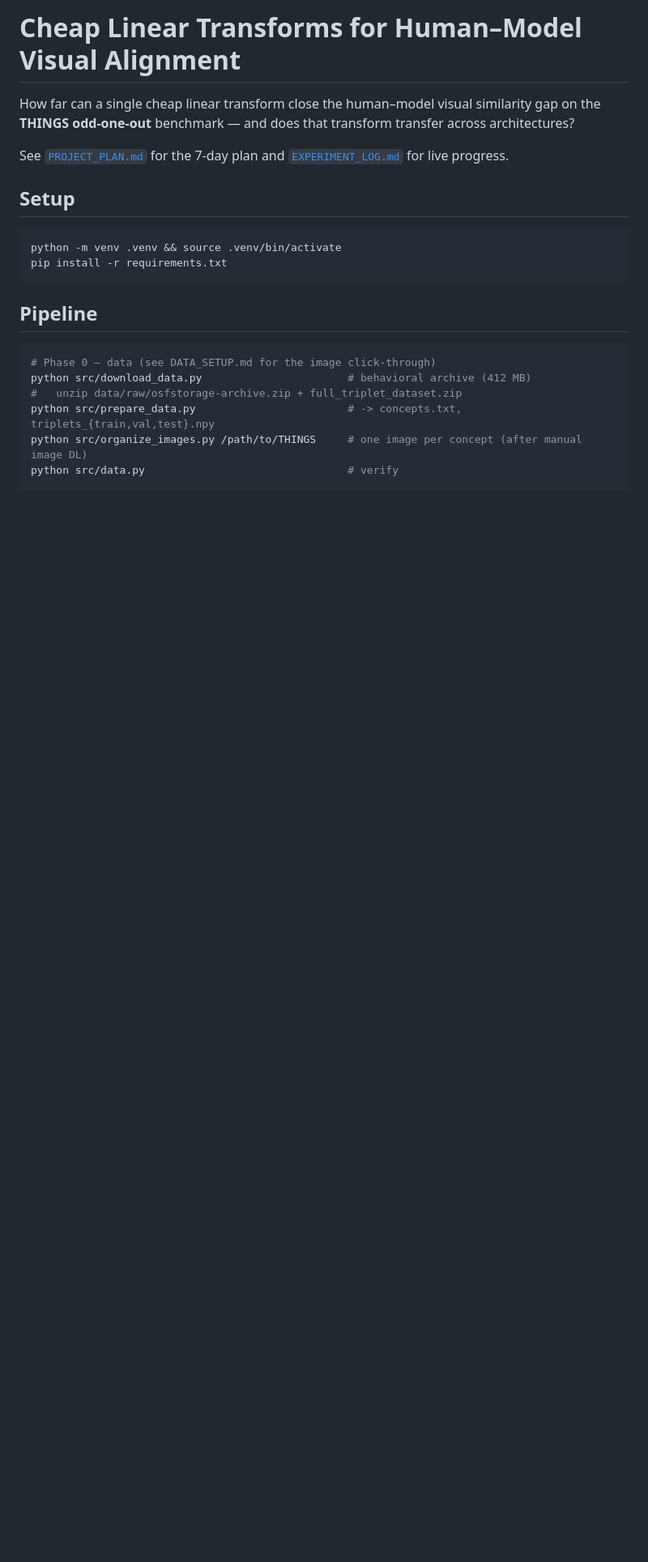
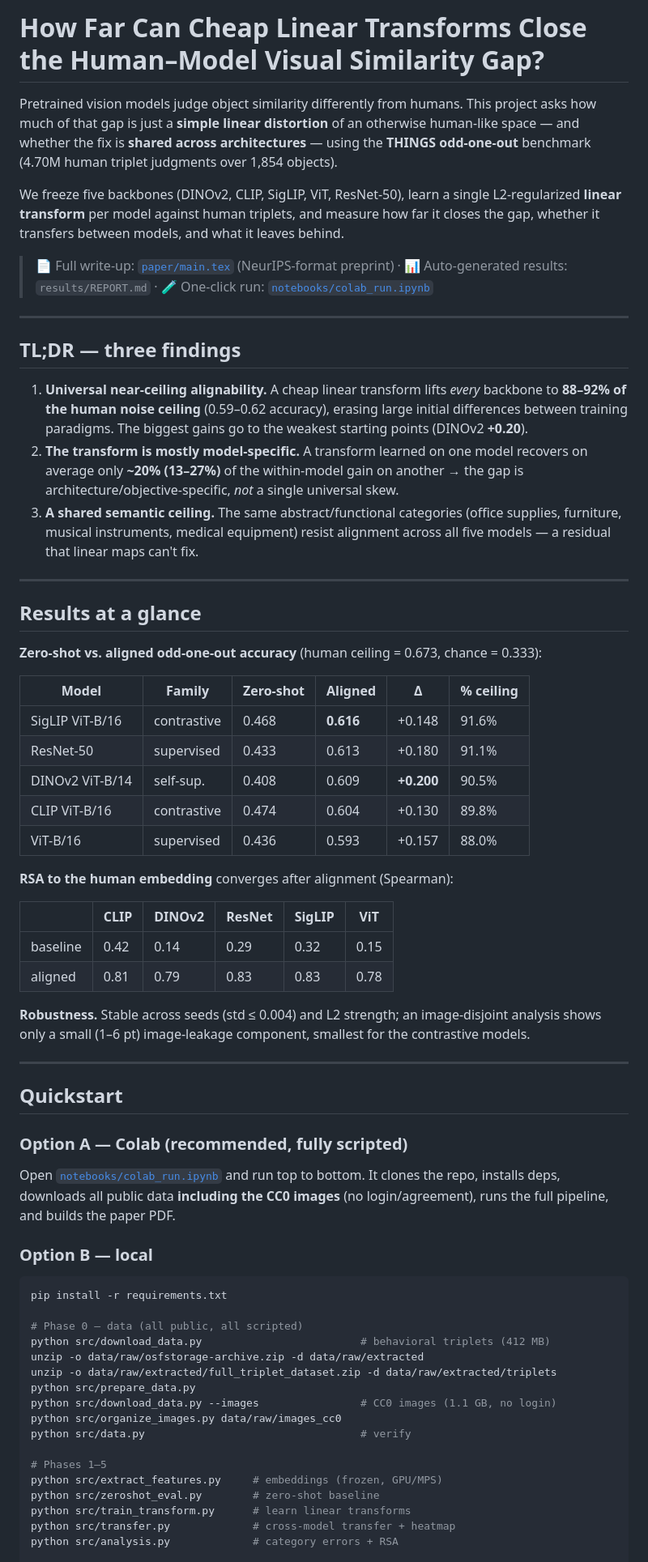
Before and after one commit to Sudarssan-N/VisionModal-HumalObjectSimilarity, a Markdown page: README.md, the part around one of its changes. Shown at 81% size. Rendered like a GitHub page; blank space fills up the shorter version.

````diff
--- a/README.md
+++ b/README.md
@@ -1,26 +1,88 @@
-# Cheap Linear Transforms for Human–Model Visual Alignment
+# How Far Can Cheap Linear Transforms Close the Human–Model Visual Similarity Gap?
 
-How far can a single cheap linear transform close the human–model visual
-similarity gap on the **THINGS odd-one-out** benchmark — and does that transform
-transfer across architectures?
+Pretrained vision models judge object similarity differently from humans. This
+project asks how much of that gap is just a **simple linear distortion** of an
+otherwise human-like space — and whether the fix is **shared across
+architectures** — using the **THINGS odd-one-out** benchmark (4.70M human triplet
+judgments over 1,854 objects).
 
-See [`PROJECT_PLAN.md`](PROJECT_PLAN.md) for the 7-day plan and
-[`EXPERIMENT_LOG.md`](EXPERIMENT_LOG.md) for live progress.
+We freeze five backbones (DINOv2, CLIP, SigLIP, ViT, ResNet-50), learn a single
+L2-regularized **linear transform** per model against human triplets, and measure
+how far it closes the gap, whether it transfers between models, and what it leaves
+behind.
 
-## Setup
+> 📄 Full write-up: [`paper/main.tex`](paper/) (NeurIPS-format preprint) ·
+> 📊 Auto-generated results: `results/REPORT.md` ·
+> 🧪 One-click run: [`notebooks/colab_run.ipynb`](notebooks/colab_run.ipynb)
+
+---
+
+## TL;DR — three findings
+
+1. **Universal near-ceiling alignability.** A cheap linear transform lifts *every*
+   backbone to **88–92% of the human noise ceiling** (0.59–0.62 accuracy), erasing
+   large initial differences between training paradigms. The biggest gains go to
+   the weakest starting points (DINOv2 **+0.20**).
+2. **The transform is mostly model-specific.** A transform learned on one model
+   recovers on average only **~20% (13–27%)** of the within-model gain on another
+   → the gap is architecture/objective-specific, *not* a single universal skew.
+3. **A shared semantic ceiling.** The same abstract/functional categories (office
+   supplies, furniture, musical instruments, medical equipment) resist alignment
+   across all five models — a residual that linear maps can't fix.
+
+---
+
+## Results at a glance
+
+**Zero-shot vs. aligned odd-one-out accuracy** (human ceiling = 0.673, chance = 0.333):
+
+| Model | Family | Zero-shot | Aligned | Δ | % ceiling |
+|---|---|---|---|---|---|
+| SigLIP ViT-B/16 | contrastive | 0.468 | **0.616** | +0.148 | 91.6% |
+| ResNet-50 | supervised | 0.433 | 0.613 | +0.180 | 91.1% |
+| DINOv2 ViT-B/14 | self-sup. | 0.408 | 0.609 | **+0.200** | 90.5% |
+| CLIP ViT-B/16 | contrastive | 0.474 | 0.604 | +0.130 | 89.8% |
+| ViT-B/16 | supervised | 0.436 | 0.593 | +0.157 | 88.0% |
+
+**RSA to the human embedding** converges after alignment (Spearman):
+
+| | CLIP | DINOv2 | ResNet | SigLIP | ViT |
+|---|---|---|---|---|---|
+| baseline | 0.42 | 0.14 | 0.29 | 0.32 | 0.15 |
+| aligned | 0.81 | 0.79 | 0.83 | 0.83 | 0.78 |
+
+**Robustness.** Stable across seeds (std ≤ 0.004) and L2 strength; an image-disjoint
+analysis shows only a small (1–6 pt) image-leakage component, smallest for the
+contrastive models.
+
+---
+
+## Quickstart
+
+### Option A — Colab (recommended, fully scripted)
+
+Open [`notebooks/colab_run.ipynb`](notebooks/colab_run.ipynb) and run top to bottom.
+It clones the repo, installs deps, downloads all public data **including the CC0
+images** (no login/agreement), runs the full pipeline, and builds the paper PDF.
+
+### Option B — local
 
 ```bash
-python -m venv .venv && source .venv/bin/activate
 pip install -r requirements.txt
-```
 
-## Pipeline
+# Phase 0 — data (all public, all scripted)
+python src/download_data.py                         # behavioral triplets (412 MB)
+unzip -o data/raw/osfstorage-archive.zip -d data/raw/extracted
+unzip -o data/raw/extracted/full_triplet_dataset.zip -d data/raw/extracted/triplets
+python src/prepare_data.py
+python src/download_data.py --images                # CC0 images (1.1 GB, no login)
+python src/organize_images.py data/raw/images_cc0
+python src/data.py                                  # verify
 
-```bash
-# Phase 0 — data (see DATA_SETUP.md for the image click-through)
-python src/download_data.py                       # behavioral archive (412 MB)
-#   unzip data/raw/osfstorage-archive.zip + full_triplet_dataset.zip
-python src/prepare_data.py                        # -> concepts.txt, triplets_{train,val,test}.npy
-python src/organize_images.py /path/to/THINGS     # one image per concept (after manual image DL)
-python src/data.py                                # verify
+# Phases 1–5
+python src/extract_features.py     # embeddings (frozen, GPU/MPS)
+python src/zeroshot_eval.py        # zero-shot baseline
+python src/train_transform.py      # learn linear transforms
+python src/transfer.py             # cross-model transfer + heatmap
+python src/analysis.py             # category errors + RSA
 
````
Also changed, not shown: other parts of README.md (+60 -56 lines).
